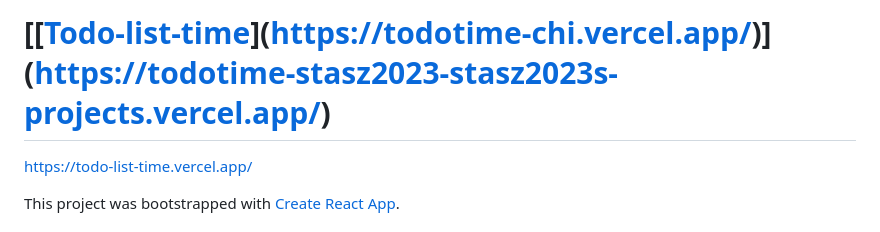
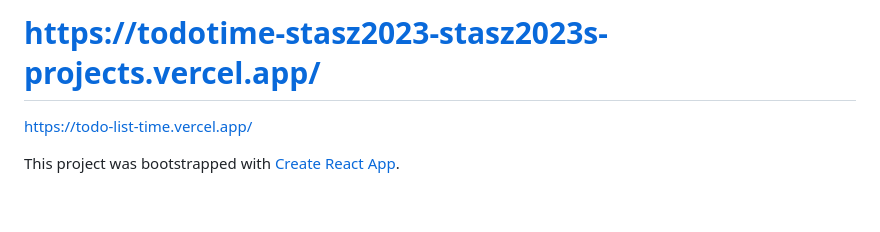
Before and after one commit to StasZ2023/todo-list-time, a Markdown page: README.md, the part around the change. Drawn GitHub-style; blank space fills up the shorter version.

```diff
--- a/README.md
+++ b/README.md
@@ -1,4 +1,4 @@
-# [[[Todo-list-time](https://todo-list-time.vercel.app/)](https://todotime-chi.vercel.app/)](https://todotime-stasz2023-stasz2023s-projects.vercel.app/)
+# https://todotime-stasz2023-stasz2023s-projects.vercel.app/
 https://todo-list-time.vercel.app/
 
 This project was bootstrapped with [Create React App](https://github.com/facebook/create-react-app).
```
